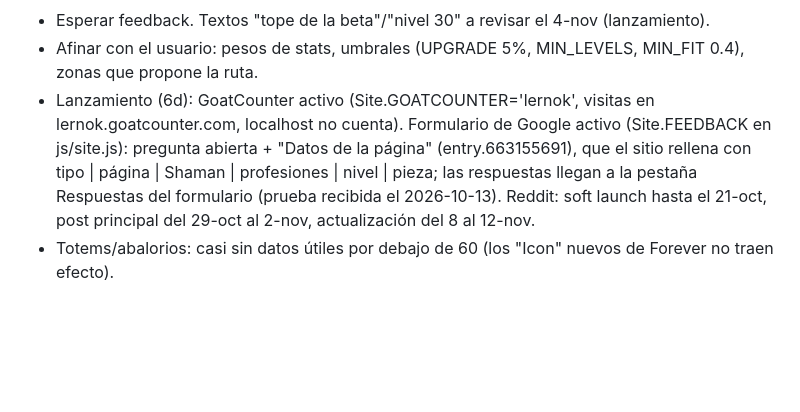
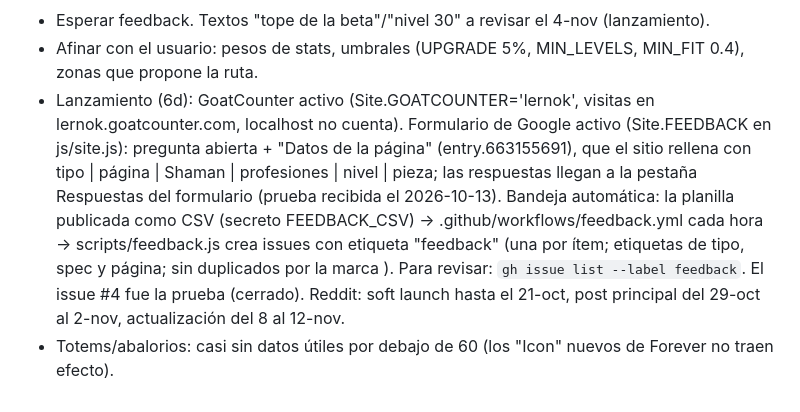
Before and after one commit to Lernok/shaman-forever, a Markdown page: RETOMAR.md, the part around the change. GitHub-like rendering; blank space fills up the shorter version.

Commit message:
RETOMAR: feedback inbox is live
Co-Authored-By: Claude Opus 5.5 <noreply@anthropic.com>
Claude-Session: https://claude.ai/code/session_01XjpXUodPQa8UmGZfsM4yTZ

```diff
--- a/RETOMAR.md
+++ b/RETOMAR.md
@@ -109,5 +109,5 @@ Sesión 6c (chequeo fino de stats, pedido del usuario):
 Falta / ideas:
 - Esperar feedback. Textos "tope de la beta"/"nivel 30" a revisar el 4-nov (lanzamiento).
 - Afinar con el usuario: pesos de stats, umbrales (UPGRADE 5%, MIN_LEVELS, MIN_FIT 0.4), zonas que propone la ruta.
-- Lanzamiento (6d): GoatCounter activo (Site.GOATCOUNTER='lernok', visitas en lernok.goatcounter.com, localhost no cuenta). Formulario de Google activo (Site.FEEDBACK en js/site.js): pregunta abierta + "Datos de la página" (entry.663155691), que el sitio rellena con tipo | página | Shaman | profesiones | nivel | pieza; las respuestas llegan a la pestaña Respuestas del formulario (prueba recibida el 2026-10-13). Reddit: soft launch hasta el 21-oct, post principal del 29-oct al 2-nov, actualización del 8 al 12-nov.
+- Lanzamiento (6d): GoatCounter activo (Site.GOATCOUNTER='lernok', visitas en lernok.goatcounter.com, localhost no cuenta). Formulario de Google activo (Site.FEEDBACK en js/site.js): pregunta abierta + "Datos de la página" (entry.663155691), que el sitio rellena con tipo | página | Shaman | profesiones | nivel | pieza; las respuestas llegan a la pestaña Respuestas del formulario (prueba recibida el 2026-10-13). Bandeja automática: la planilla publicada como CSV (secreto FEEDBACK_CSV) → .github/workflows/feedback.yml cada hora → scripts/feedback.js crea issues con etiqueta "feedback" (una por ítem; etiquetas de tipo, spec y página; sin duplicados por la marca <!-- fb:ID -->). Para revisar: `gh issue list --label feedback`. El issue #4 fue la prueba (cerrado). Reddit: soft launch hasta el 21-oct, post principal del 29-oct al 2-nov, actualización del 8 al 12-nov.
 - Totems/abalorios: casi sin datos útiles por debajo de 60 (los "Icon" nuevos de Forever no traen efecto).
```
